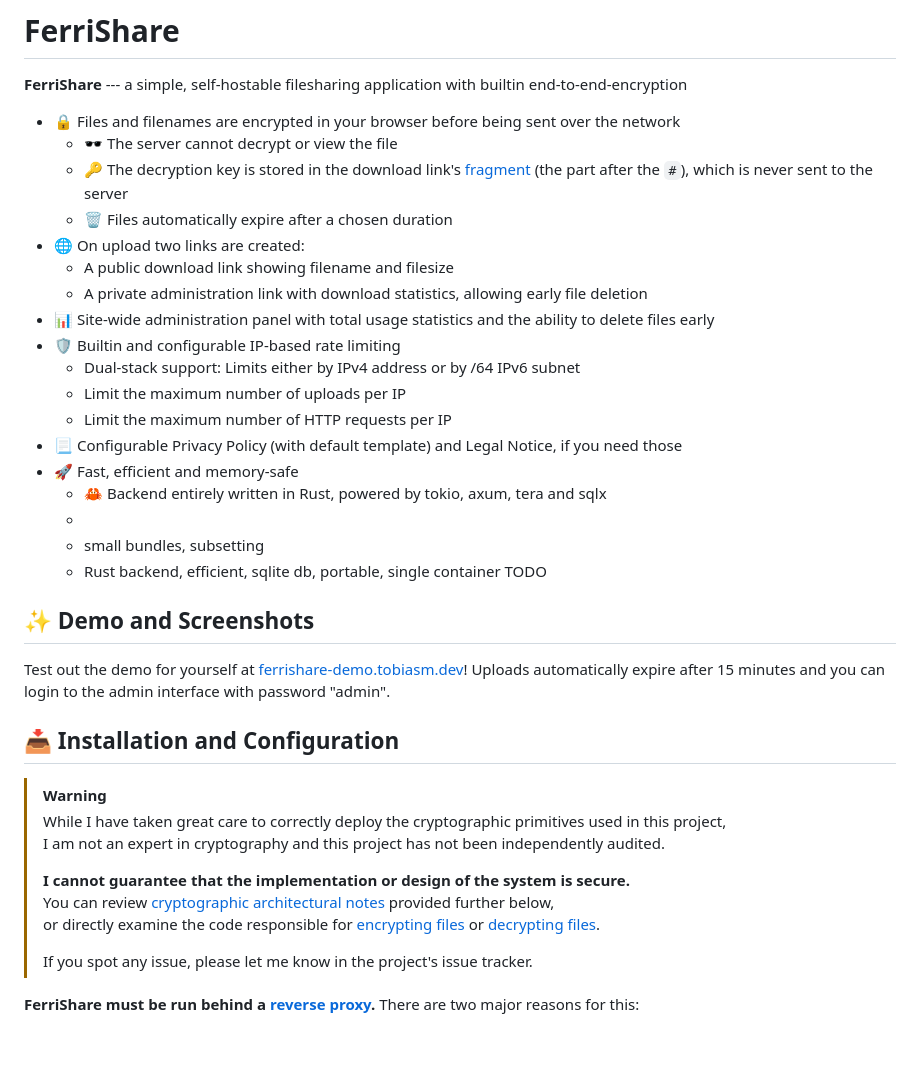
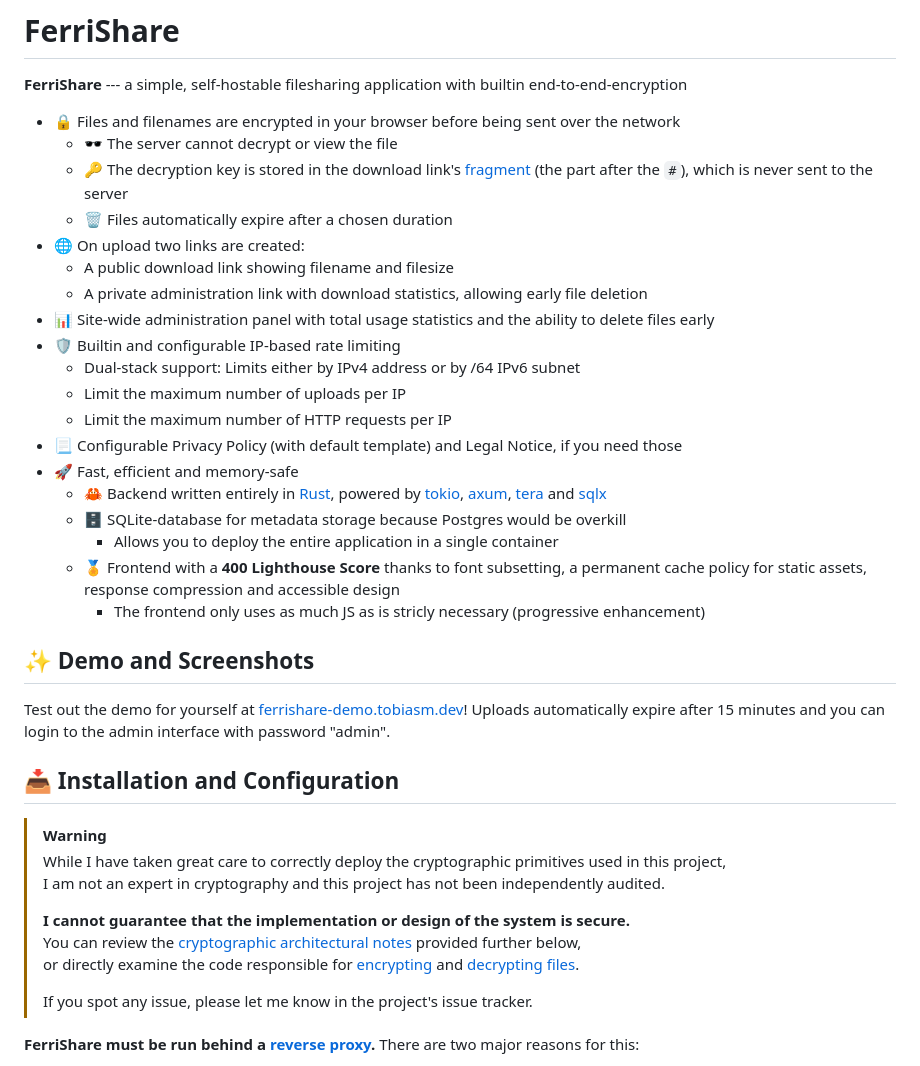
Before and after one commit to TobiasMarschner/ferrishare, a Markdown page: README.md, the part around the change printed below. Drawn GitHub-style; blank space fills up the shorter version.

```diff
--- a/README.md
+++ b/README.md
@@ -16,10 +16,11 @@
     - Limit the maximum number of HTTP requests per IP
 - 📃 Configurable Privacy Policy (with default template) and Legal Notice, if you need those
 - 🚀 Fast, efficient and memory-safe
-    - 🦀 Backend entirely written in Rust, powered by tokio, axum, tera and sqlx
-    -
-    - small bundles, subsetting
-    - Rust backend, efficient, sqlite db, portable, single container TODO
+    - 🦀 Backend written entirely in [Rust](https://www.rust-lang.org/), powered by [tokio](https://tokio.rs/), [axum](https://github.com/tokio-rs/axum), [tera](https://keats.github.io/tera/) and [sqlx](https://github.com/launchbadge/sqlx)
+    - 🗄️ SQLite-database for metadata storage because Postgres would be overkill
+        - Allows you to deploy the entire application in a single container
+    - 🏅 Frontend with a **400 Lighthouse Score** thanks to font subsetting, a permanent cache policy for static assets, response compression and accessible design
+        - The frontend only uses as much JS as is stricly necessary (progressive enhancement)
 
 ## ✨ Demo and Screenshots
 
@@ -32,8 +33,8 @@ Test out the demo for yourself at [ferrishare-demo.tobiasm.dev](https://ferrisha
 > I am not an expert in cryptography and this project has not been independently audited.
 >
 > **I cannot guarantee that the implementation or design of the system is secure.**
-> You can review [cryptographic architectural notes](#🗝%EF%B8%8F-cryptography) provided further below,
-> or directly examine the code responsible for [encrypting files](templates/upload.js) or [decrypting files](templates/download.js).
+> You can review the [cryptographic architectural notes](#🗝%EF%B8%8F-cryptography) provided further below,
+> or directly examine the code responsible for [encrypting](templates/upload.js) and [decrypting files](templates/download.js).
 >
 > If you spot any issue, please let me know in the project's issue tracker.
 
```
Also changed, not shown: other parts of README.md (+18 -10 lines).
